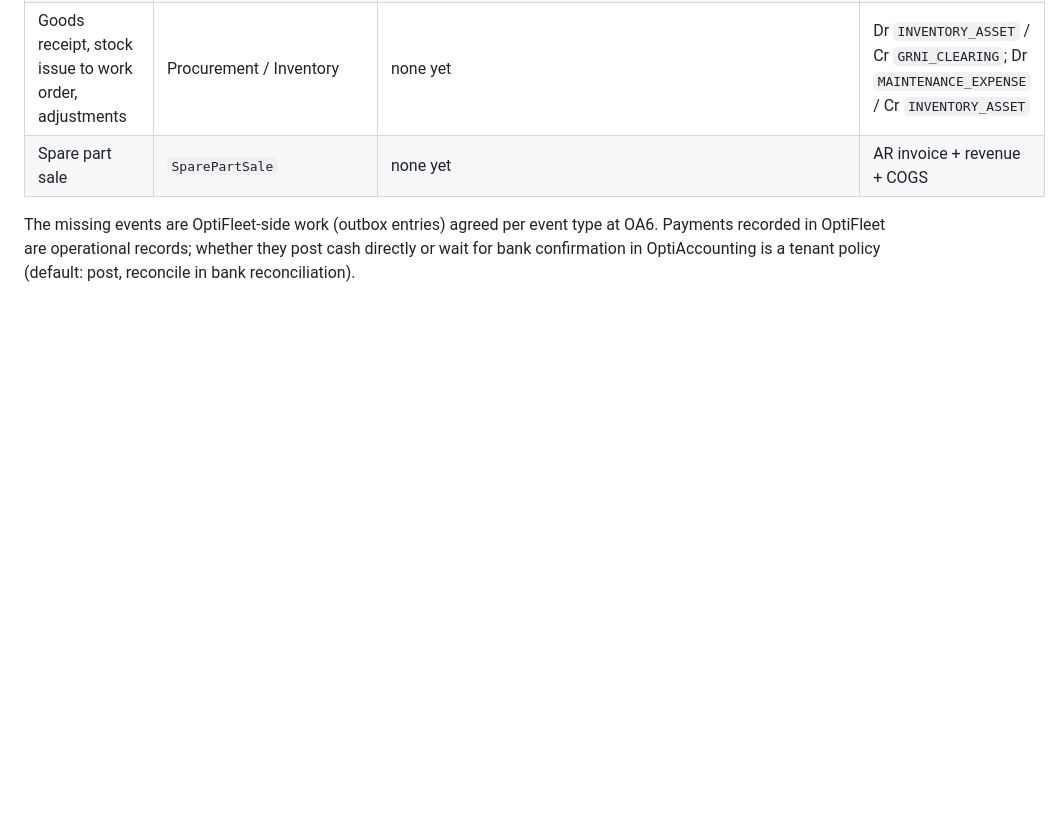
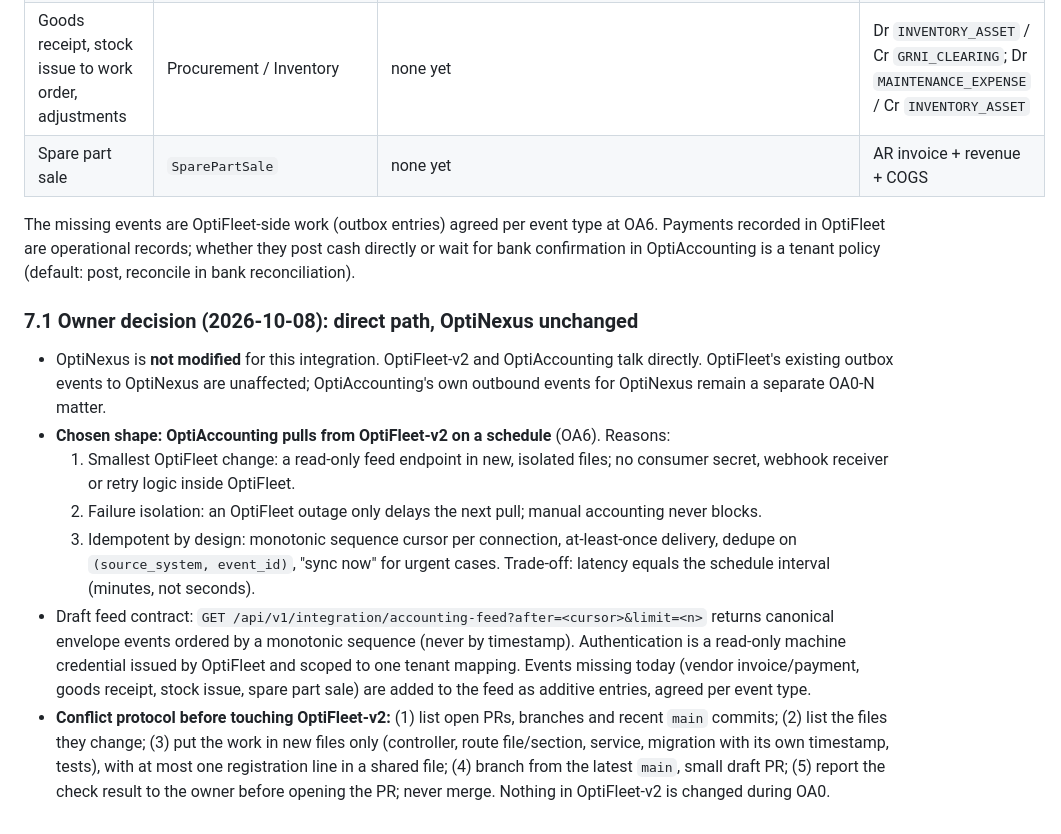
Before and after one commit to gsiddik/OptiAccounting, a Markdown page: docs/architecture/INTEGRATION_ARCHITECTURE.md, the part around the change. Rendered like a GitHub page; blank space fills up the shorter version.

Commit message:
docs: record owner decision on OptiFleet-v2 integration path
Direct app-to-app, OptiNexus unchanged; OptiAccounting pulls a cursor feed on
a schedule. Adds the conflict protocol to follow before any OptiFleet-v2 change.

Co-Authored-By: Claude Sonnet 5.5 <noreply@anthropic.com>
Claude-Session: https://claude.ai/code/session_017eKZ3DHmbGS7g2VMd9P5NM

```diff
--- a/docs/architecture/INTEGRATION_ARCHITECTURE.md
+++ b/docs/architecture/INTEGRATION_ARCHITECTURE.md
@@ -115,3 +115,26 @@ The missing events are OptiFleet-side work (outbox entries) agreed per event
 type at OA6. Payments recorded in OptiFleet are operational records; whether
 they post cash directly or wait for bank confirmation in OptiAccounting is a
 tenant policy (default: post, reconcile in bank reconciliation).
+
+### 7.1 Owner decision (2026-10-08): direct path, OptiNexus unchanged
+
+- OptiNexus is **not modified** for this integration. OptiFleet-v2 and OptiAccounting talk directly.
+  OptiFleet's existing outbox events to OptiNexus are unaffected; OptiAccounting's own outbound
+  events for OptiNexus remain a separate OA0-N matter.
+- **Chosen shape: OptiAccounting pulls from OptiFleet-v2 on a schedule** (OA6). Reasons:
+  1. Smallest OptiFleet change: a read-only feed endpoint in new, isolated files; no consumer
+     secret, webhook receiver or retry logic inside OptiFleet.
+  2. Failure isolation: an OptiFleet outage only delays the next pull; manual accounting never blocks.
+  3. Idempotent by design: monotonic sequence cursor per connection, at-least-once delivery,
+     dedupe on `(source_system, event_id)`, "sync now" for urgent cases.
+  Trade-off: latency equals the schedule interval (minutes, not seconds).
+- Draft feed contract: `GET /api/v1/integration/accounting-feed?after=<cursor>&limit=<n>` returns canonical
+  envelope events ordered by a monotonic sequence (never by timestamp). Authentication is a read-only
+  machine credential issued by OptiFleet and scoped to one tenant mapping. Events missing today
+  (vendor invoice/payment, goods receipt, stock issue, spare part sale) are added to the feed as
+  additive entries, agreed per event type.
+- **Conflict protocol before touching OptiFleet-v2:** (1) list open PRs, branches and recent `main` commits;
+  (2) list the files they change; (3) put the work in new files only (controller, route file/section,
+  service, migration with its own timestamp, tests), with at most one registration line in a shared
+  file; (4) branch from the latest `main`, small draft PR; (5) report the check result to the owner
+  before opening the PR; never merge. Nothing in OptiFleet-v2 is changed during OA0.
```
Also changed, not shown: docs/architecture/ROADMAP.md (+3 -3 lines).
